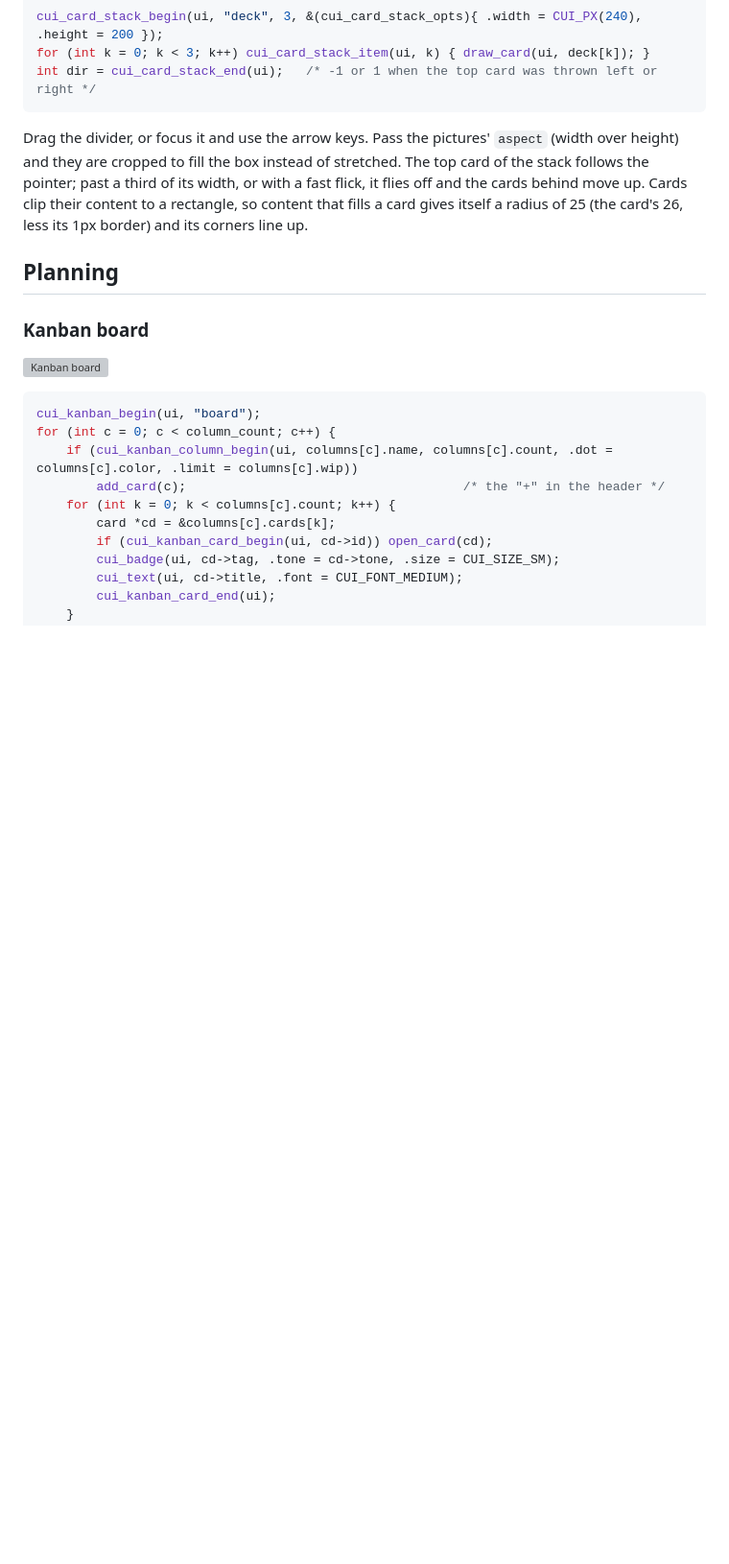
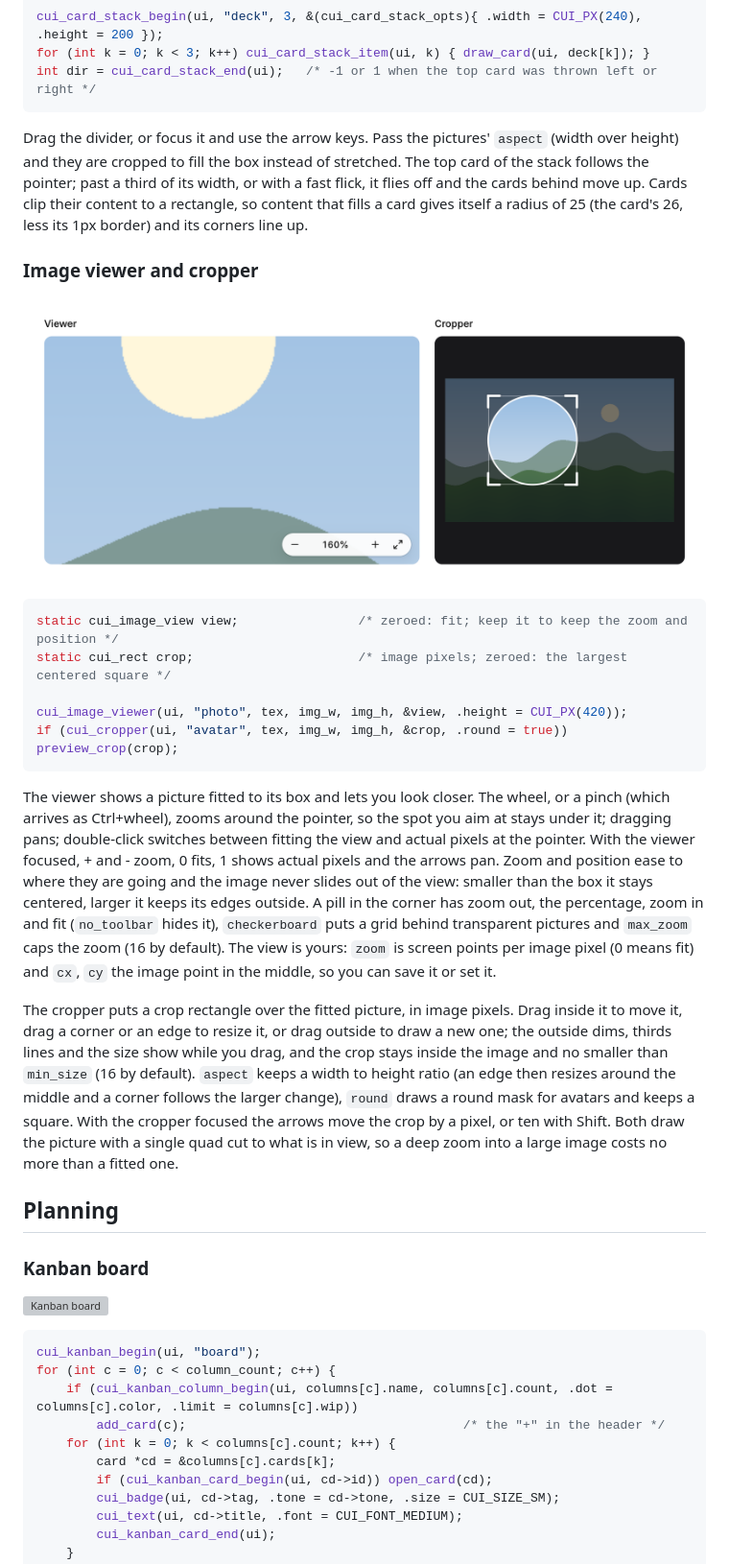
Before and after one commit to Topurrra/CUI, a Markdown page: docs/components-more.md, the part around the change. Shown at 96% size. Rendered like a GitHub page; pictures changed too: docs/images/components/image-viewer.png (added); blank space fills up the shorter version; grey boxes are pictures that could not be loaded.

````diff
--- a/docs/components-more.md
+++ b/docs/components-more.md
@@ -838,6 +838,22 @@ int dir = cui_card_stack_end(ui);   /* -1 or 1 when the top card was thrown left
 
 Drag the divider, or focus it and use the arrow keys. Pass the pictures' `aspect` (width over height) and they are cropped to fill the box instead of stretched. The top card of the stack follows the pointer; past a third of its width, or with a fast flick, it flies off and the cards behind move up. Cards clip their content to a rectangle, so content that fills a card gives itself a radius of 25 (the card's 26, less its 1px border) and its corners line up.
 
+### Image viewer and cropper
+
+<picture><source media="(prefers-color-scheme: dark)" srcset="images/components/image-viewer-dark.png"><img src="images/components/image-viewer.png" alt="Image viewer and cropper"></picture>
+
+```c
+static cui_image_view view;                /* zeroed: fit; keep it to keep the zoom and position */
+static cui_rect crop;                      /* image pixels; zeroed: the largest centered square */
+
+cui_image_viewer(ui, "photo", tex, img_w, img_h, &view, .height = CUI_PX(420));
+if (cui_cropper(ui, "avatar", tex, img_w, img_h, &crop, .round = true)) preview_crop(crop);
+```
+
+The viewer shows a picture fitted to its box and lets you look closer. The wheel, or a pinch (which arrives as Ctrl+wheel), zooms around the pointer, so the spot you aim at stays under it; dragging pans; double-click switches between fitting the view and actual pixels at the pointer. With the viewer focused, + and - zoom, 0 fits, 1 shows actual pixels and the arrows pan. Zoom and position ease to where they are going and the image never slides out of the view: smaller than the box it stays centered, larger it keeps its edges outside. A pill in the corner has zoom out, the percentage, zoom in and fit (`no_toolbar` hides it), `checkerboard` puts a grid behind transparent pictures and `max_zoom` caps the zoom (16 by default). The view is yours: `zoom` is screen points per image pixel (0 means fit) and `cx`, `cy` the image point in the middle, so you can save it or set it.
+
+The cropper puts a crop rectangle over the fitted picture, in image pixels. Drag inside it to move it, drag a corner or an edge to resize it, or drag outside to draw a new one; the outside dims, thirds lines and the size show while you drag, and the crop stays inside the image and no smaller than `min_size` (16 by default). `aspect` keeps a width to height ratio (an edge then resizes around the middle and a corner follows the larger change), `round` draws a round mask for avatars and keeps a square. With the cropper focused the arrows move the crop by a pixel, or ten with Shift. Both draw the picture with a single quad cut to what is in view, so a deep zoom into a large image costs no more than a fitted one.
+
 ## Planning
 
 ### Kanban board
````
Also changed, not shown: CHANGELOG.md (+1 -0 lines), docs/images/components/image-viewer-dark.png (added), 10 other files.
